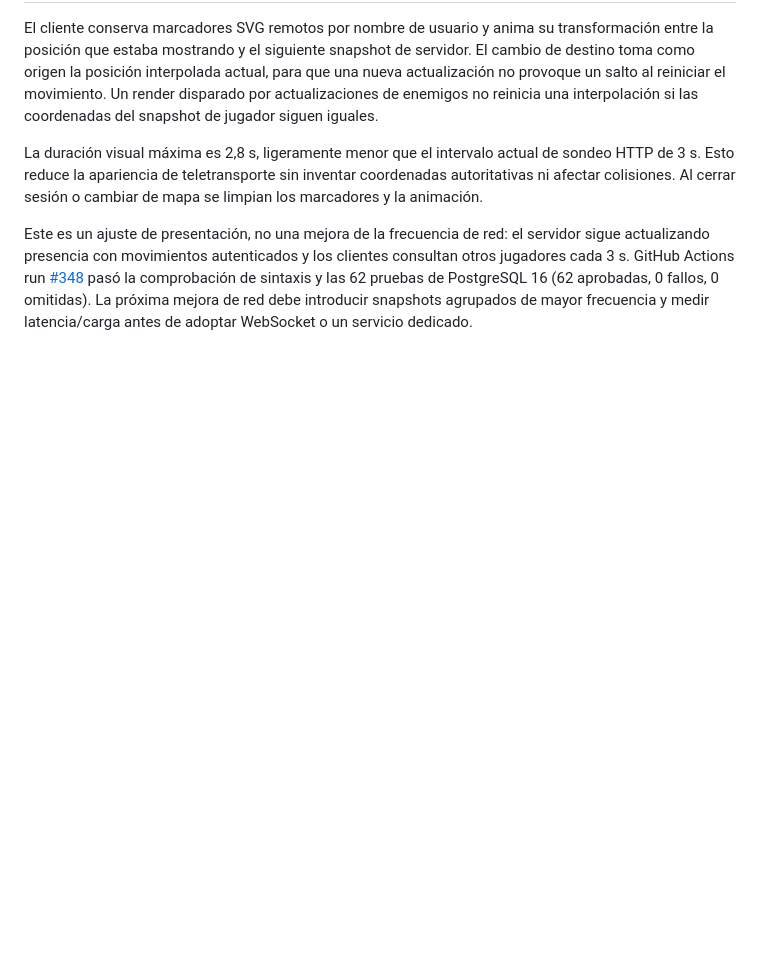
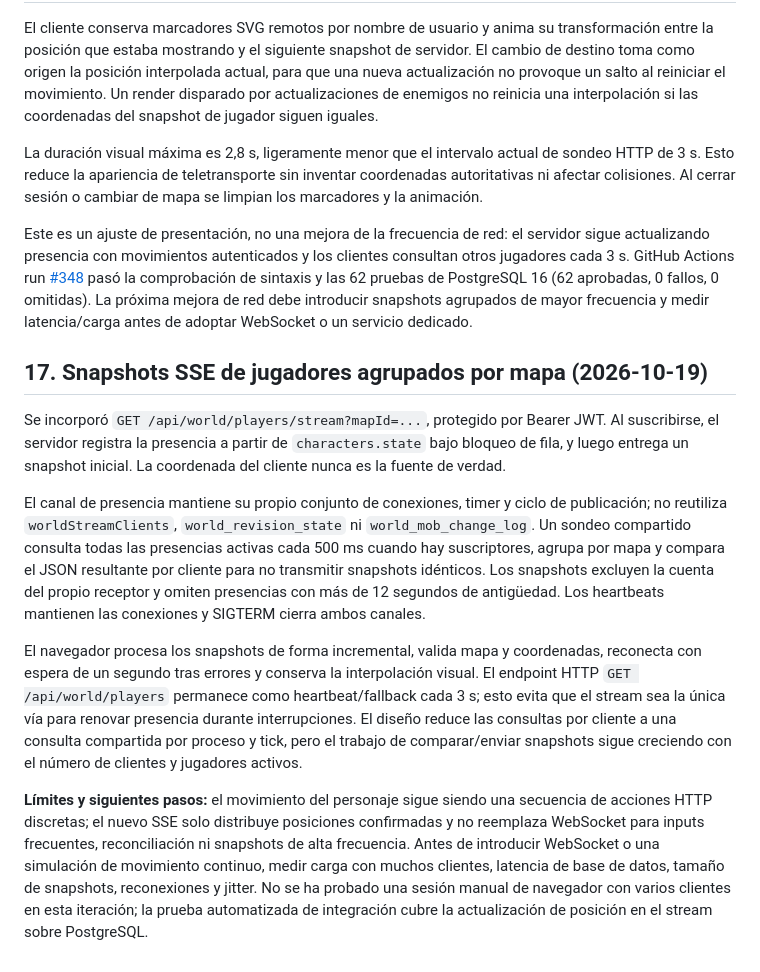
Before and after one commit to gavilandavid89-pixel/Dragon-Realm, a Markdown page: docs/INVESTIGACION_NRO_ARQUITECTURA.md, the part around the change. GitHub-like rendering; blank space fills up the shorter version.

Commit message:
docs: record map-batched player snapshot architecture

```diff
--- a/docs/INVESTIGACION_NRO_ARQUITECTURA.md
+++ b/docs/INVESTIGACION_NRO_ARQUITECTURA.md
@@ -423,3 +423,14 @@ El cliente conserva marcadores SVG remotos por nombre de usuario y anima su tran
 La duración visual máxima es 2,8 s, ligeramente menor que el intervalo actual de sondeo HTTP de 3 s. Esto reduce la apariencia de teletransporte sin inventar coordenadas autoritativas ni afectar colisiones. Al cerrar sesión o cambiar de mapa se limpian los marcadores y la animación.
 
 Este es un ajuste de presentación, no una mejora de la frecuencia de red: el servidor sigue actualizando presencia con movimientos autenticados y los clientes consultan otros jugadores cada 3 s. GitHub Actions run [#348](https://github.com/gavilandavid89-pixel/Dragon-Realm/actions/runs/39196071749) pasó la comprobación de sintaxis y las 62 pruebas de PostgreSQL 16 (62 aprobadas, 0 fallos, 0 omitidas). La próxima mejora de red debe introducir snapshots agrupados de mayor frecuencia y medir latencia/carga antes de adoptar WebSocket o un servicio dedicado.
+
+
+## 17. Snapshots SSE de jugadores agrupados por mapa (2026-10-19)
+
+Se incorporó `GET /api/world/players/stream?mapId=...`, protegido por Bearer JWT. Al suscribirse, el servidor registra la presencia a partir de `characters.state` bajo bloqueo de fila, y luego entrega un snapshot inicial. La coordenada del cliente nunca es la fuente de verdad.
+
+El canal de presencia mantiene su propio conjunto de conexiones, timer y ciclo de publicación; no reutiliza `worldStreamClients`, `world_revision_state` ni `world_mob_change_log`. Un sondeo compartido consulta todas las presencias activas cada 500 ms cuando hay suscriptores, agrupa por mapa y compara el JSON resultante por cliente para no transmitir snapshots idénticos. Los snapshots excluyen la cuenta del propio receptor y omiten presencias con más de 12 segundos de antigüedad. Los heartbeats mantienen las conexiones y SIGTERM cierra ambos canales.
+
+El navegador procesa los snapshots de forma incremental, valida mapa y coordenadas, reconecta con espera de un segundo tras errores y conserva la interpolación visual. El endpoint HTTP `GET /api/world/players` permanece como heartbeat/fallback cada 3 s; esto evita que el stream sea la única vía para renovar presencia durante interrupciones. El diseño reduce las consultas por cliente a una consulta compartida por proceso y tick, pero el trabajo de comparar/enviar snapshots sigue creciendo con el número de clientes y jugadores activos.
+
+**Límites y siguientes pasos:** el movimiento del personaje sigue siendo una secuencia de acciones HTTP discretas; el nuevo SSE solo distribuye posiciones confirmadas y no reemplaza WebSocket para inputs frecuentes, reconciliación ni snapshots de alta frecuencia. Antes de introducir WebSocket o una simulación de movimiento continuo, medir carga con muchos clientes, latencia de base de datos, tamaño de snapshots, reconexiones y jitter. No se ha probado una sesión manual de navegador con varios clientes en esta iteración; la prueba automatizada de integración cubre la actualización de posición en el stream sobre PostgreSQL.
```
